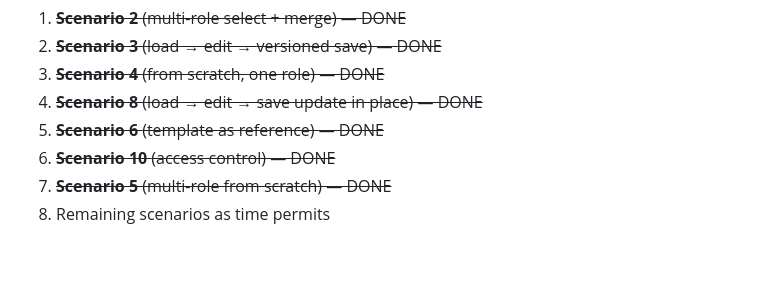
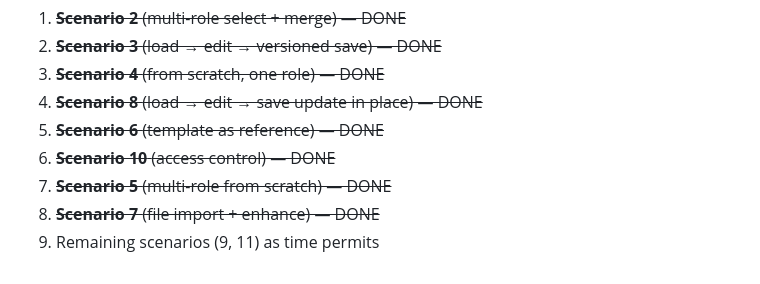
Before and after one commit to catethos/rho, a Markdown page: docs/experiments/2026-04-07-company-flow-testing.md, the part around one of its changes. Drawn GitHub-style.

```diff
--- a/docs/experiments/2026-04-07-company-flow-testing.md
+++ b/docs/experiments/2026-04-07-company-flow-testing.md
@@ -438,4 +467,5 @@ Two tool calls, clean execution. No issues.
 5. ~~**Scenario 6** (template as reference) — DONE~~
 6. ~~**Scenario 10** (access control) — DONE~~
 7. ~~**Scenario 5** (multi-role from scratch) — DONE~~
-8. Remaining scenarios as time permits
+8. ~~**Scenario 7** (file import + enhance) — DONE~~
+9. Remaining scenarios (9, 11) as time permits
```
Also changed, not shown: other parts of docs/experiments/2026-04-07-company-flow-testing.md (+38 -9 lines).
